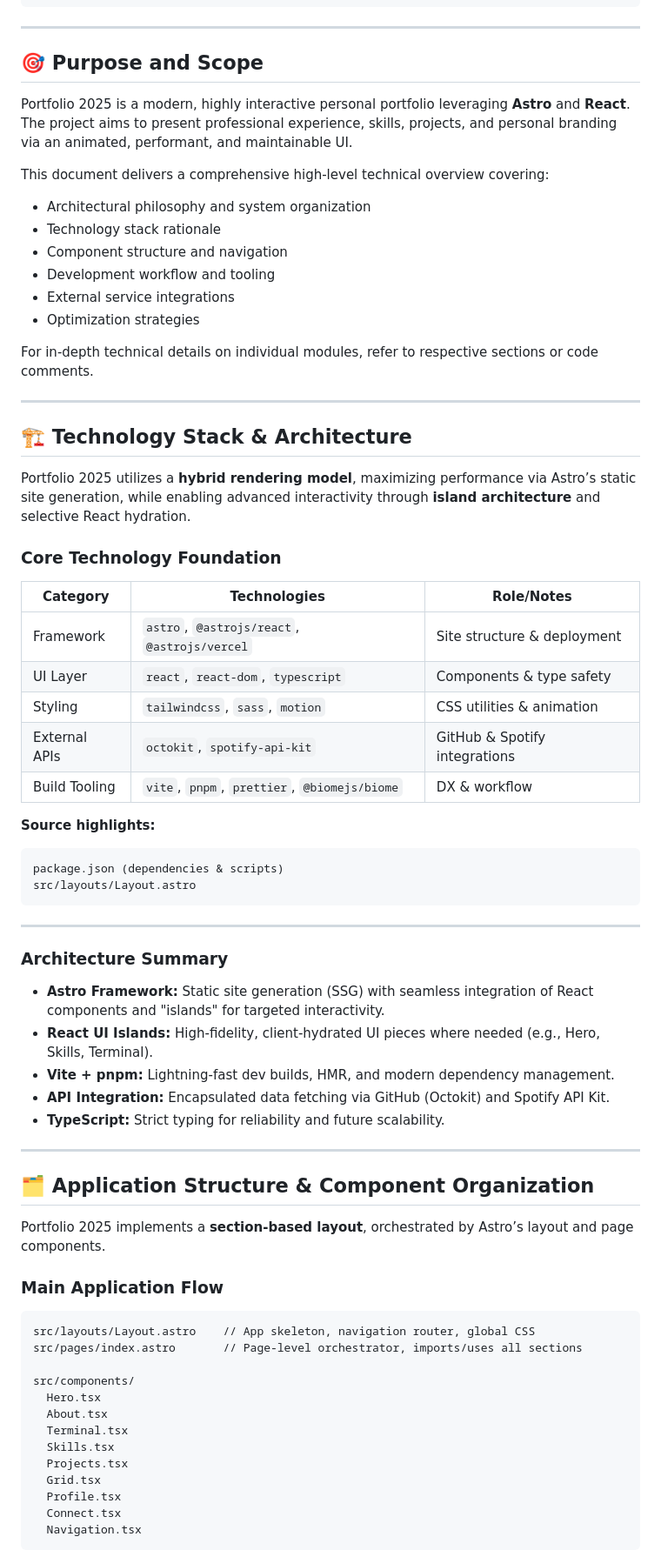
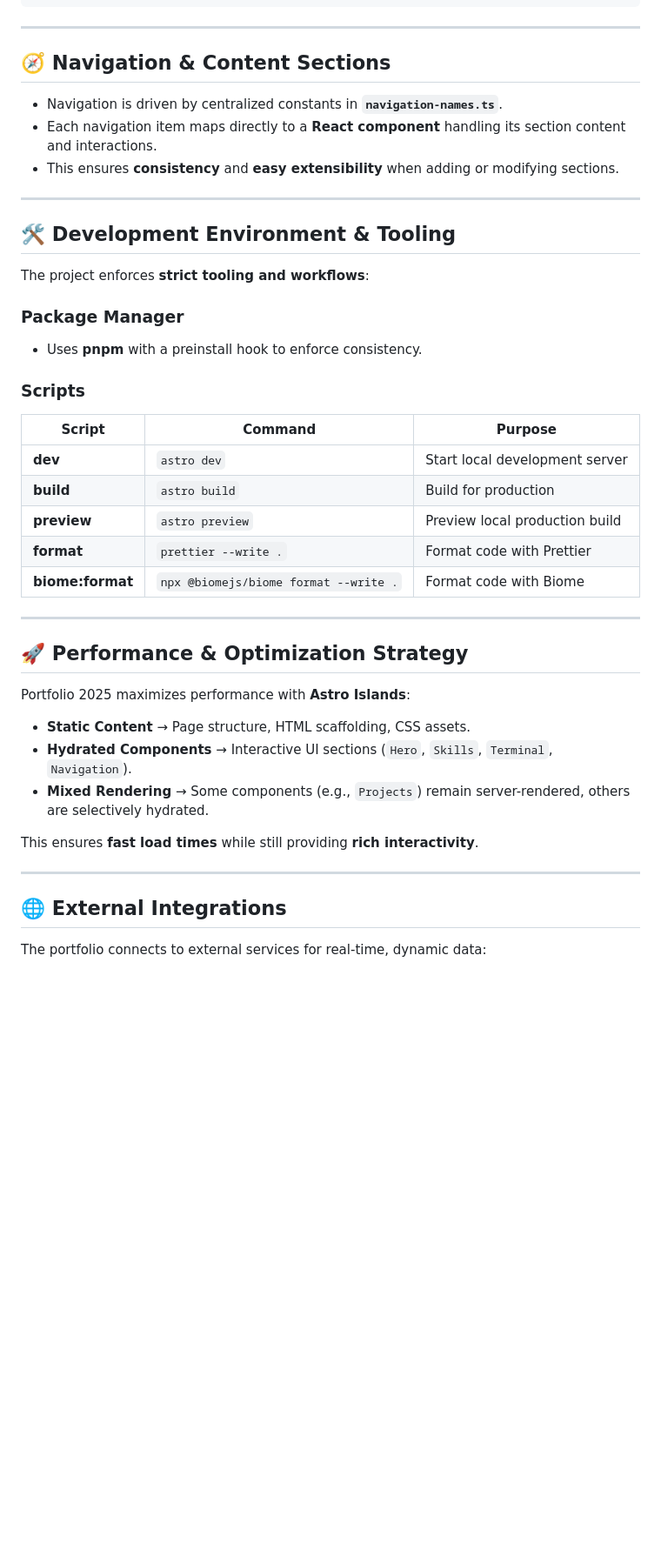
Before and after one commit to mrluisfer/portfolio-2025, a Markdown page: README.md, the part around the change printed below. Shown: that part at 87% size. Rendered like a GitHub page; blank space fills up the shorter version.

Commit message:
docs: update README for clarity and structure; add core structure image

````diff
--- a/README.md
+++ b/README.md
@@ -13,81 +67,47 @@ src/pages/index.astro
 
 ---
 
-## 🎯 **Purpose and Scope**
+## 🧭 Navigation & Content Sections
 
-Portfolio 2025 is a modern, highly interactive personal portfolio leveraging **Astro** and **React**.
-The project aims to present professional experience, skills, projects, and personal branding via an animated, performant, and maintainable UI.
-
-This document delivers a comprehensive high-level technical overview covering:
-
-* Architectural philosophy and system organization
-* Technology stack rationale
-* Component structure and navigation
-* Development workflow and tooling
-* External service integrations
-* Optimization strategies
-
-For in-depth technical details on individual modules, refer to respective sections or code comments.
+- Navigation is driven by centralized constants in **`navigation-names.ts`**.
+- Each navigation item maps directly to a **React component** handling its section content and interactions.
+- This ensures **consistency** and **easy extensibility** when adding or modifying sections.
 
 ---
 
-## 🏗️ **Technology Stack & Architecture**
+## 🛠 Development Environment & Tooling
 
-Portfolio 2025 utilizes a **hybrid rendering model**, maximizing performance via Astro’s static site generation, while enabling advanced interactivity through **island architecture** and selective React hydration.
+The project enforces **strict tooling and workflows**:
 
-### **Core Technology Foundation**
+### Package Manager
 
-| Category      | Technologies                                 | Role/Notes                    |
-| ------------- | -------------------------------------------- | ----------------------------- |
-| Framework     | `astro`, `@astrojs/react`, `@astrojs/vercel` | Site structure & deployment   |
-| UI Layer      | `react`, `react-dom`, `typescript`           | Components & type safety      |
-| Styling       | `tailwindcss`, `sass`, `motion`              | CSS utilities & animation     |
-| External APIs | `octokit`, `spotify-api-kit`                 | GitHub & Spotify integrations |
-| Build Tooling | `vite`, `pnpm`, `prettier`, `@biomejs/biome` | DX & workflow                 |
+- Uses **pnpm** with a preinstall hook to enforce consistency.
 
-**Source highlights:**
+### Scripts
 
-```text
-package.json (dependencies & scripts)
-src/layouts/Layout.astro
-```
+| Script           | Command                               | Purpose                        |
+| ---------------- | ------------------------------------- | ------------------------------ |
+| **dev**          | `astro dev`                           | Start local development server |
+| **build**        | `astro build`                         | Build for production           |
+| **preview**      | `astro preview`                       | Preview local production build |
+| **format**       | `prettier --write .`                  | Format code with Prettier      |
+| **biome:format** | `npx @biomejs/biome format --write .` | Format code with Biome         |
 
 ---
 
-### **Architecture Summary**
+## 🚀 Performance & Optimization Strategy
 
-* **Astro Framework:**
-  Static site generation (SSG) with seamless integration of React components and "islands" for targeted interactivity.
-* **React UI Islands:**
-  High-fidelity, client-hydrated UI pieces where needed (e.g., Hero, Skills, Terminal).
-* **Vite + pnpm:**
-  Lightning-fast dev builds, HMR, and modern dependency management.
-* **API Integration:**
-  Encapsulated data fetching via GitHub (Octokit) and Spotify API Kit.
-* **TypeScript:**
-  Strict typing for reliability and future scalability.
+Portfolio 2025 maximizes performance with **Astro Islands**:
+
+- **Static Content** → Page structure, HTML scaffolding, CSS assets.
+- **Hydrated Components** → Interactive UI sections (`Hero`, `Skills`, `Terminal`, `Navigation`).
+- **Mixed Rendering** → Some components (e.g., `Projects`) remain server-rendered, others are selectively hydrated.
+
+This ensures **fast load times** while still providing **rich interactivity**.
 
 ---
 
-## 🗂️ **Application Structure & Component Organization**
+## 🌐 External Integrations
 
-Portfolio 2025 implements a **section-based layout**, orchestrated by Astro’s layout and page components.
+The portfolio connects to external services for real-time, dynamic data:
 
-### **Main Application Flow**
-
-```text
-src/layouts/Layout.astro    // App skeleton, navigation router, global CSS
-src/pages/index.astro       // Page-level orchestrator, imports/uses all sections
-
-src/components/
-  Hero.tsx
-  About.tsx
-  Terminal.tsx
-  Skills.tsx
-  Projects.tsx
-  Grid.tsx
-  Profile.tsx
-  Connect.tsx
-  Navigation.tsx
-```
-
````
Also changed, not shown: other parts of README.md (+74 -131 lines), public/core-structure.png (added).
